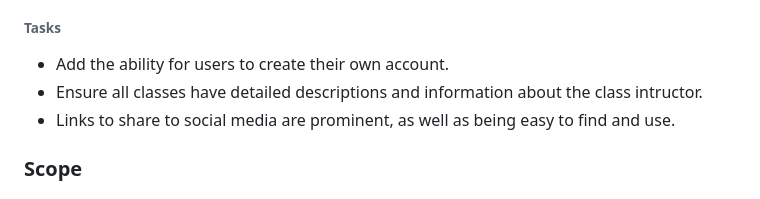
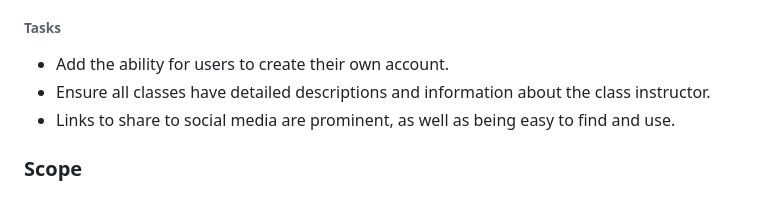
Before and after one commit to dvfrancis/craftr, a Markdown page: README.md, the part around the change. Drawn GitHub-style.

Commit message:
docs: update README.md

```diff
--- a/README.md
+++ b/README.md
@@ -181,7 +181,7 @@ The website is designed to appeal to all demographics, but the following persona
 ###### Tasks
 
 - Add the ability for users to create their own account.
-- Ensure all classes have detailed descriptions and information about the class intructor.
+- Ensure all classes have detailed descriptions and information about the class instructor.
 - Links to share to social media are prominent, as well as being easy to find and use.
 
 ### Scope
```
